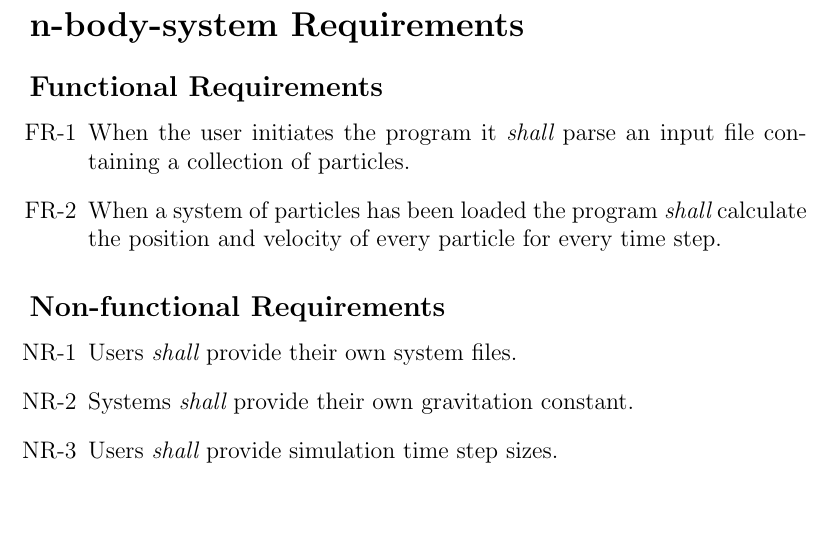
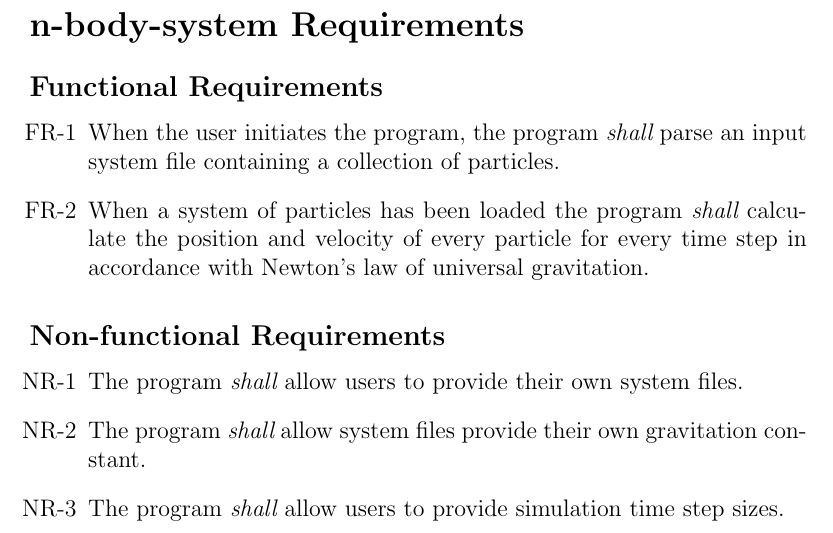
Before and after one commit to eggsactly/n-body-sim, a LaTeX document (reqs/requirements.tex): part of the page, cut so that both start at the same text, the shorter picture padded with empty space. Compiled offline with pdfLaTeX.

Commit message:
Made requirements more clear.

```diff
--- a/reqs/requirements.tex
+++ b/reqs/requirements.tex
@@ -6,13 +6,13 @@
 \section*{n-body-system Requirements}
 	\subsection*{Functional Requirements}
 		\begin{enumerate}[label=FR-\arabic*]
-			\item \label{FR.Initiate} When the user initiates the program it {\em shall} parse an input file containing a collection of particles.
-			\item \label{FR.Calculate} When a system of particles has been loaded the program {\em shall} calculate the position and velocity of every particle for every time step.
+			\item \label{FR.Initiate} When the user initiates the program, the program {\em shall} parse an input system file containing a collection of particles.
+			\item \label{FR.Calculate} When a system of particles has been loaded the program {\em shall} calculate the position and velocity of every particle for every time step in accordance with Newton's law of universal gravitation.
 		\end{enumerate}
 	\subsection*{Non-functional Requirements}
 		\begin{enumerate}[label=NR-\arabic*]
-			\item \label{NF.UsersProvideFile} Users {\em shall} provide their own system files.
-			\item \label{NF.SystemsProvideG} Systems {\em shall} provide their own gravitation constant.
-			\item Users \label{NF.UsersProvideTime} {\em shall} provide simulation time step sizes.
+			\item \label{NF.UsersProvideFile} The program {\em shall} allow users to provide their own system files.
+			\item \label{NF.SystemsProvideG} The program {\em shall} allow system files provide their own gravitation constant.
+			\item The program \label{NF.UsersProvideTime} {\em shall} allow users to provide simulation time step sizes.
 		\end{enumerate}
 \end{document}
```
